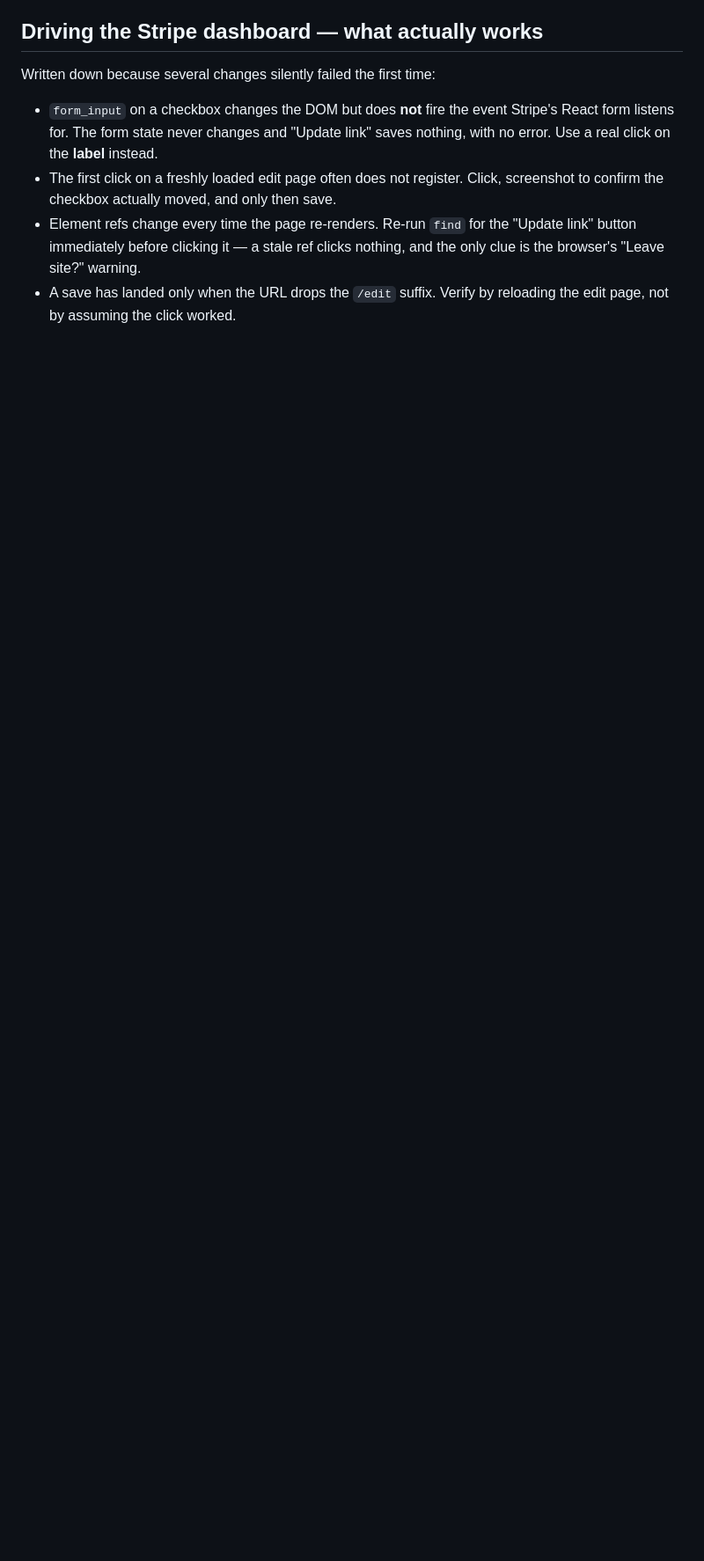
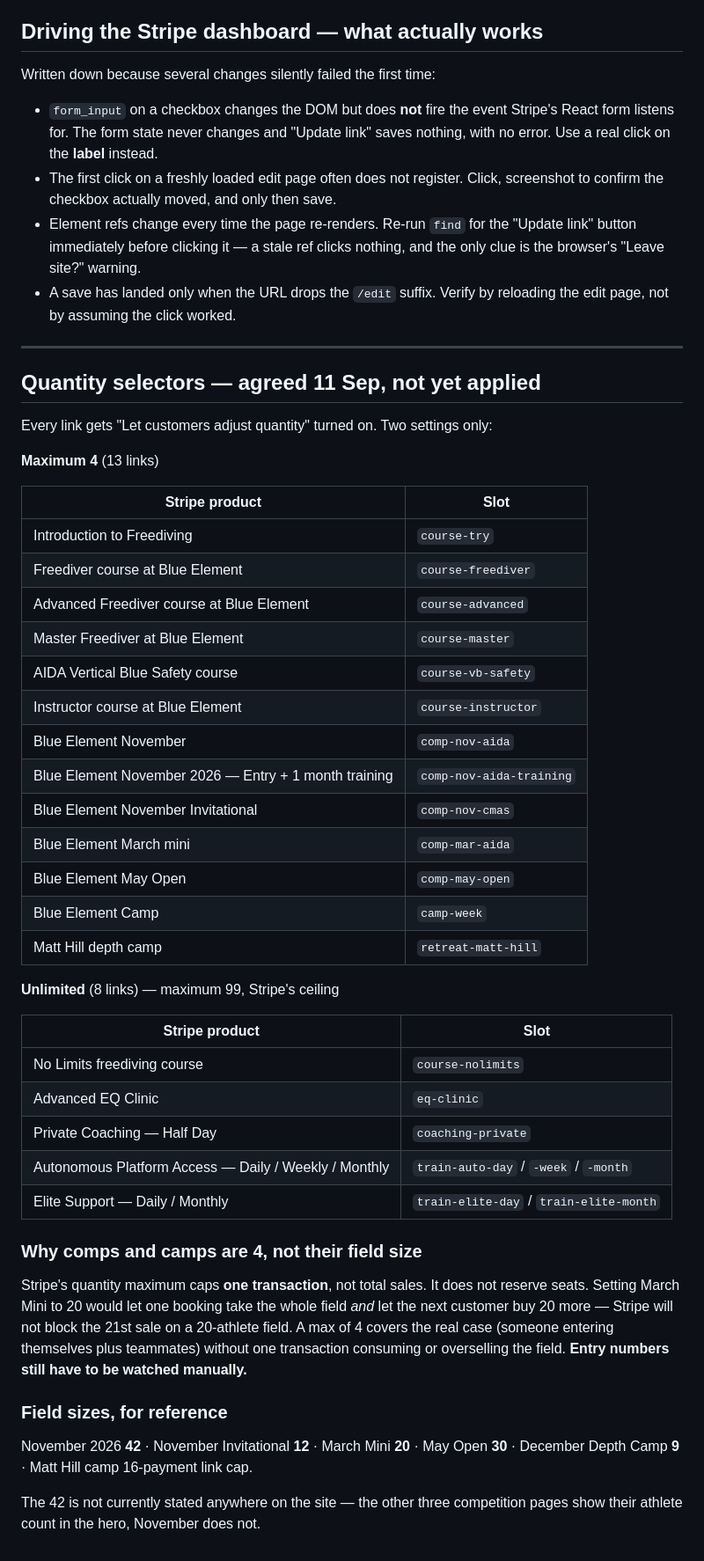
Before and after one commit to deepfieldstudios/blue-element, a Markdown page: STRIPE-LINKS.md, the part around the change. Shown at 88% size. GitHub-like rendering; blank space fills up the shorter version.

Commit message:
Record the agreed quantity-selector plan
Every payment link gets a quantity selector: maximum 4 on the six
courses and on all competitions and camps, unlimited (99) on the no
limits session, EQ clinic, private coaching and the five training
tiers.

Competitions are capped at 4 rather than their field size because
Stripe's quantity maximum limits one transaction, not total sales --
it reserves nothing. A field-size maximum would let one booking take
the whole field and still not stop the next customer buying another
full field.

Also records the November 2026 field size as 42, which is stated
nowhere on the site while the other three competitions show theirs.

Not yet applied in Stripe.

Co-Authored-By: Claude Opus 5 <noreply@anthropic.com>
Claude-Session: https://claude.ai/code/session_01JhrTAgYg5g4EZ24xitdrwz

```diff
--- a/STRIPE-LINKS.md
+++ b/STRIPE-LINKS.md
@@ -157,3 +157,54 @@ Written down because several changes silently failed the first time:
   nothing, and the only clue is the browser's "Leave site?" warning.
 - A save has landed only when the URL drops the `/edit` suffix. Verify by
   reloading the edit page, not by assuming the click worked.
+
+---
+
+## Quantity selectors — agreed 11 Sep, not yet applied
+
+Every link gets "Let customers adjust quantity" turned on. Two settings only:
+
+**Maximum 4** (13 links)
+
+| Stripe product | Slot |
+|---|---|
+| Introduction to Freediving | `course-try` |
+| Freediver course at Blue Element | `course-freediver` |
+| Advanced Freediver course at Blue Element | `course-advanced` |
+| Master Freediver at Blue Element | `course-master` |
+| AIDA Vertical Blue Safety course | `course-vb-safety` |
+| Instructor course at Blue Element | `course-instructor` |
+| Blue Element November | `comp-nov-aida` |
+| Blue Element November 2026 — Entry + 1 month training | `comp-nov-aida-training` |
+| Blue Element November Invitational | `comp-nov-cmas` |
+| Blue Element March mini | `comp-mar-aida` |
+| Blue Element May Open | `comp-may-open` |
+| Blue Element Camp | `camp-week` |
+| Matt Hill depth camp | `retreat-matt-hill` |
+
+**Unlimited** (8 links) — maximum 99, Stripe's ceiling
+
+| Stripe product | Slot |
+|---|---|
+| No Limits freediving course | `course-nolimits` |
+| Advanced EQ Clinic | `eq-clinic` |
+| Private Coaching — Half Day | `coaching-private` |
+| Autonomous Platform Access — Daily / Weekly / Monthly | `train-auto-day` / `-week` / `-month` |
+| Elite Support — Daily / Monthly | `train-elite-day` / `train-elite-month` |
+
+### Why comps and camps are 4, not their field size
+
+Stripe's quantity maximum caps **one transaction**, not total sales. It does not
+reserve seats. Setting March Mini to 20 would let one booking take the whole
+field *and* let the next customer buy 20 more — Stripe will not block the 21st
+sale on a 20-athlete field. A max of 4 covers the real case (someone entering
+themselves plus teammates) without one transaction consuming or overselling the
+field. **Entry numbers still have to be watched manually.**
+
+### Field sizes, for reference
+
+November 2026 **42** · November Invitational **12** · March Mini **20** ·
+May Open **30** · December Depth Camp **9** · Matt Hill camp 16-payment link cap.
+
+The 42 is not currently stated anywhere on the site — the other three
+competition pages show their athlete count in the hero, November does not.
```
